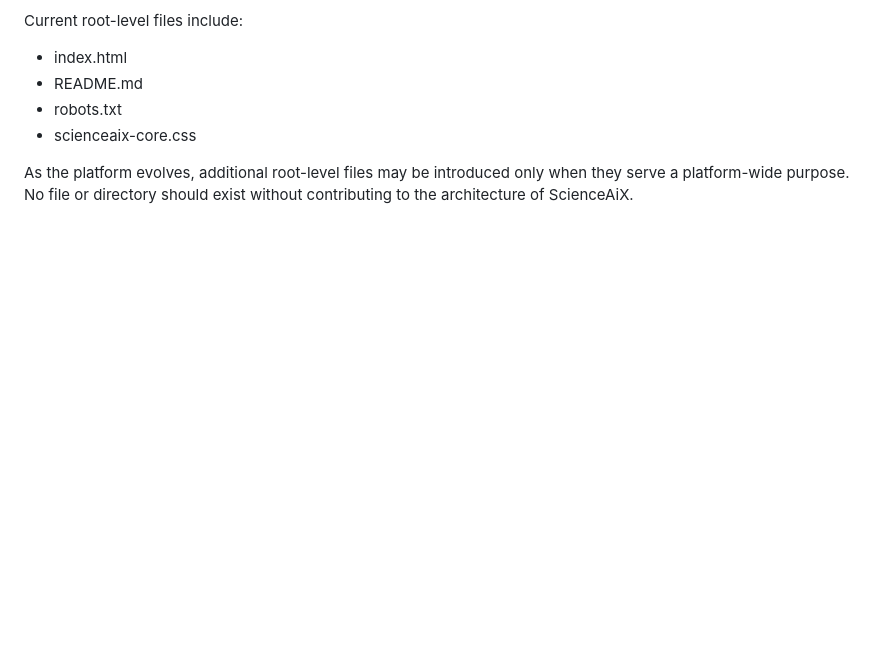
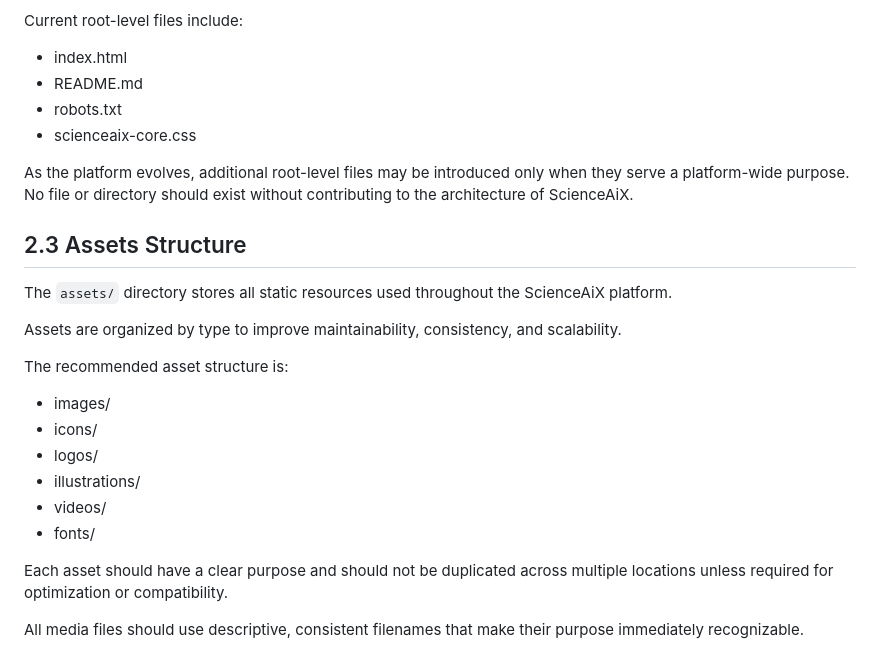
Before and after one commit to scienceaix-web/scienceaix-web, a Markdown page: ScienceAiX-System-Blueprint.md, the part around the change. GitHub-like rendering; blank space fills up the shorter version.

Commit message:
Add Chapter 2.3 Assets Structure

```diff
--- a/ScienceAiX-System-Blueprint.md
+++ b/ScienceAiX-System-Blueprint.md
@@ -152,3 +152,21 @@ Current root-level files include:
 
 As the platform evolves, additional root-level files may be introduced only when they serve a platform-wide purpose.
 No file or directory should exist without contributing to the architecture of ScienceAiX.
+## 2.3 Assets Structure
+
+The `assets/` directory stores all static resources used throughout the ScienceAiX platform.
+
+Assets are organized by type to improve maintainability, consistency, and scalability.
+
+The recommended asset structure is:
+
+- images/
+- icons/
+- logos/
+- illustrations/
+- videos/
+- fonts/
+
+Each asset should have a clear purpose and should not be duplicated across multiple locations unless required for optimization or compatibility.
+
+All media files should use descriptive, consistent filenames that make their purpose immediately recognizable.
```
